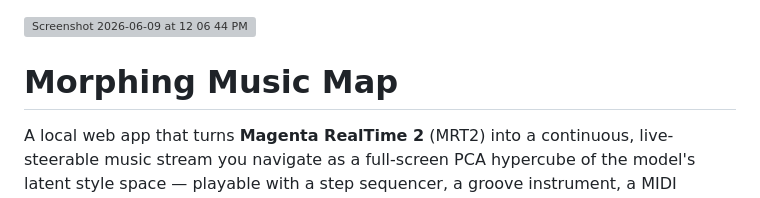
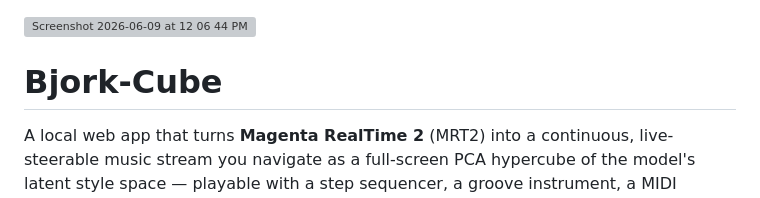
Before and after one commit to lucastsui/bjork-cube, a Markdown page: README.md, the part around the change. GitHub-like rendering; grey boxes are pictures that could not be loaded.

```diff
--- a/README.md
+++ b/README.md
@@ -1,6 +1,6 @@
 <img width="1728" height="1117" alt="Screenshot 2026-06-09 at 12 06 44 PM" src="https://github.com/user-attachments/assets/1da297cf-56fa-4a5a-8388-7ef4ecc6d173" />
 
-# Morphing Music Map
+# Bjork-Cube
 
 A local web app that turns **Magenta RealTime 2** (MRT2) into a continuous, live-steerable music stream you navigate as a full-screen PCA hypercube of the model's latent style space — playable with a step sequencer, a groove instrument, a MIDI controller, real-time glitch FX, an autonomous scout, and a phone audience-participation channel.
 
```
